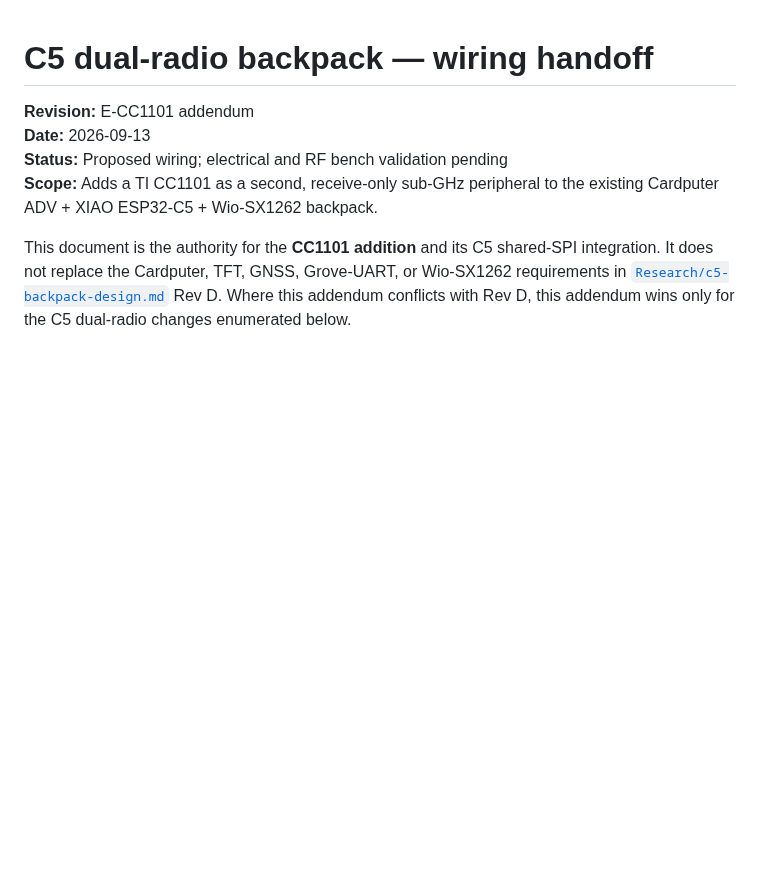
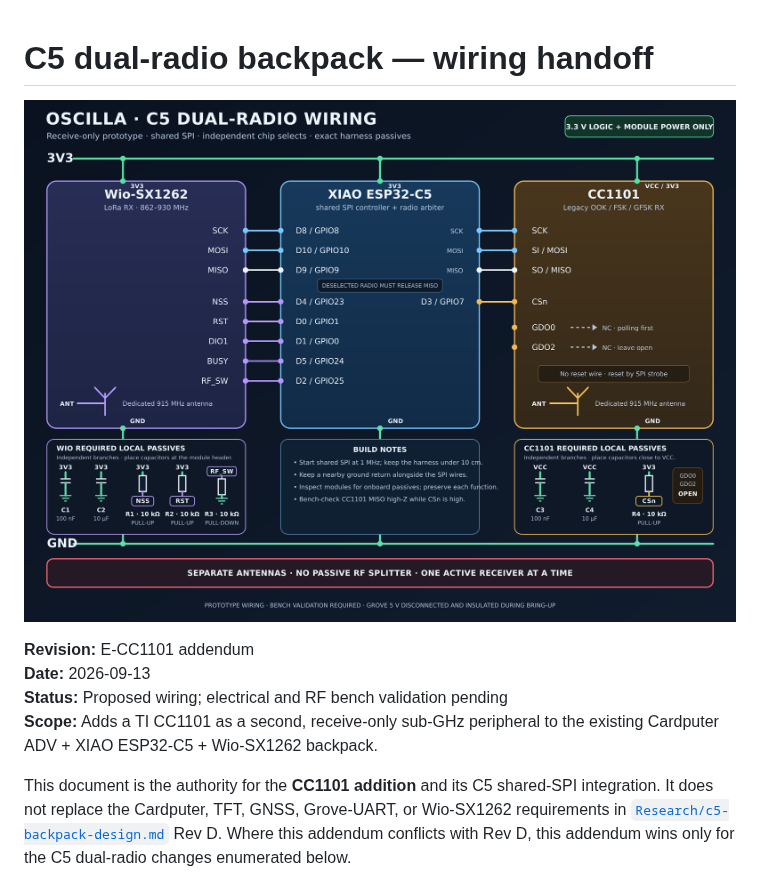
Before and after one commit to d3mocide/Oscilla, a Markdown page: docs/hardware/c5-dual-radio-wiring.md, the part around the change. GitHub-like rendering; pictures changed too: docs/hardware/c5-dual-radio-wiring.png (added); blank space fills up the shorter version.

Commit message:
docs(hardware): replace dual-radio wiring diagram

```diff
--- a/docs/hardware/c5-dual-radio-wiring.md
+++ b/docs/hardware/c5-dual-radio-wiring.md
@@ -1,4 +1,6 @@
 # C5 dual-radio backpack — wiring handoff
+
+[![Oscilla C5 dual-radio wiring diagram](c5-dual-radio-wiring.png)](c5-dual-radio-wiring.svg)
 
 **Revision:** E-CC1101 addendum
 **Date:** 2026-09-13
```
Also changed, not shown: 1 other file.
